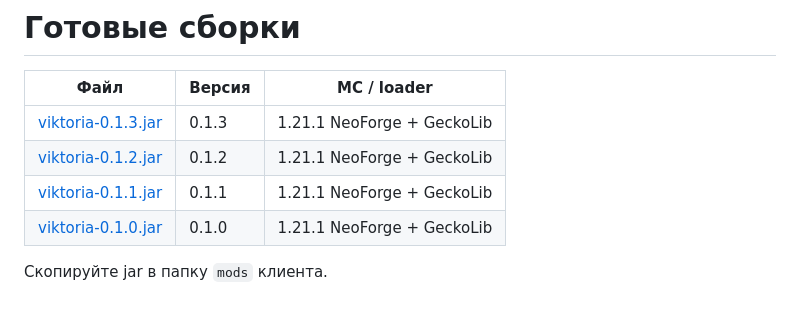
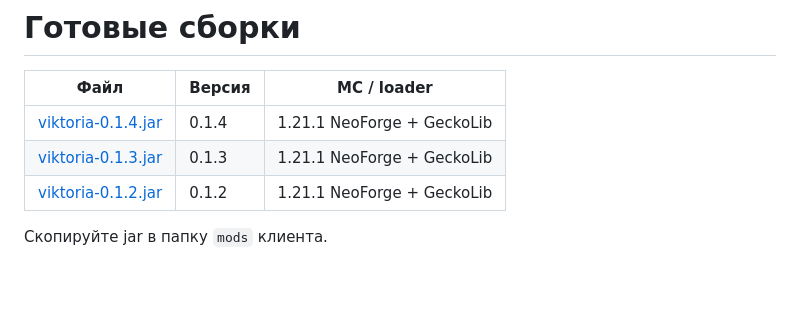
Before and after one commit to l7cor1s/project-victoria, a Markdown page: dist/README.md, the part around the change. Drawn GitHub-style.

```diff
--- a/dist/README.md
+++ b/dist/README.md
@@ -2,9 +2,8 @@
 
 | Файл | Версия | MC / loader |
 |------|--------|-------------|
+| [viktoria-0.1.4.jar](viktoria-0.1.4.jar) | 0.1.4 | 1.21.1 NeoForge + GeckoLib |
 | [viktoria-0.1.3.jar](viktoria-0.1.3.jar) | 0.1.3 | 1.21.1 NeoForge + GeckoLib |
 | [viktoria-0.1.2.jar](viktoria-0.1.2.jar) | 0.1.2 | 1.21.1 NeoForge + GeckoLib |
-| [viktoria-0.1.1.jar](viktoria-0.1.1.jar) | 0.1.1 | 1.21.1 NeoForge + GeckoLib |
-| [viktoria-0.1.0.jar](viktoria-0.1.0.jar) | 0.1.0 | 1.21.1 NeoForge + GeckoLib |
 
 Скопируйте jar в папку `mods` клиента.
```
Also changed, not shown: README.md (+3 -3 lines), assets/skins/README.md (+9 -6 lines), assets/skins/viktoria-classic-64-preview.png, assets/skins/viktoria-classic-64.png, assets/skins/viktoria-hd-256.png, 8 other files.
